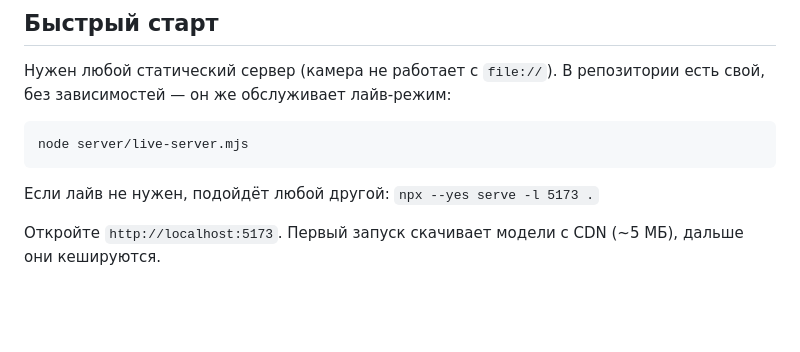
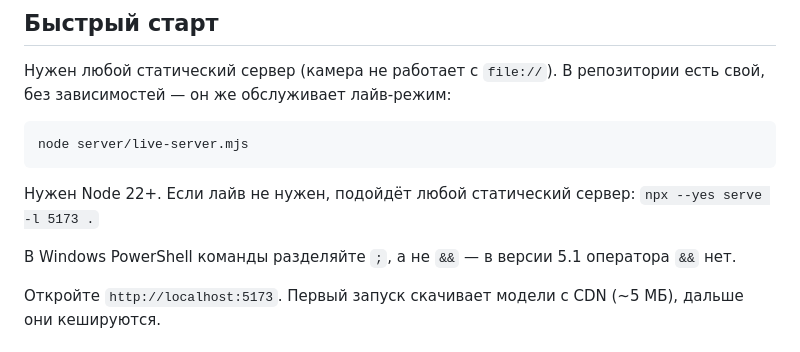
Before and after one commit to BobJustFry/ai-avatar-proto, a Markdown page: README.md, the part around the change. Drawn GitHub-style; blank space fills up the shorter version.

````diff
--- a/README.md
+++ b/README.md
@@ -22,7 +22,11 @@
 node server/live-server.mjs
 ```
 
-Если лайв не нужен, подойдёт любой другой: `npx --yes serve -l 5173 .`
+Нужен Node 22+. Если лайв не нужен, подойдёт любой статический сервер:
+`npx --yes serve -l 5173 .`
+
+В Windows PowerShell команды разделяйте `;`, а не `&&` — в версии 5.1
+оператора `&&` нет.
 
 Откройте `http://localhost:5173`. Первый запуск скачивает модели с CDN (~5 МБ),
 дальше они кешируются.
````
Also changed, not shown: docs/streaming.md (+10 -4 lines).
